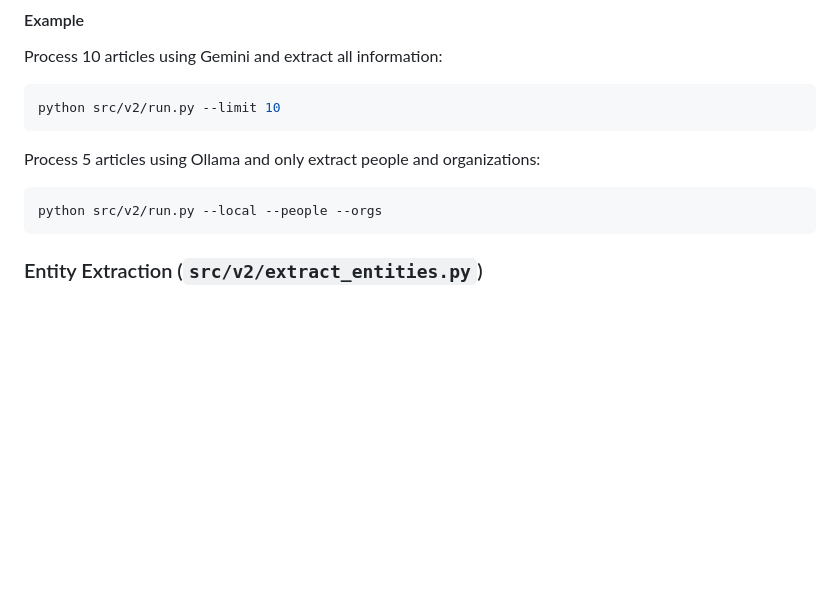
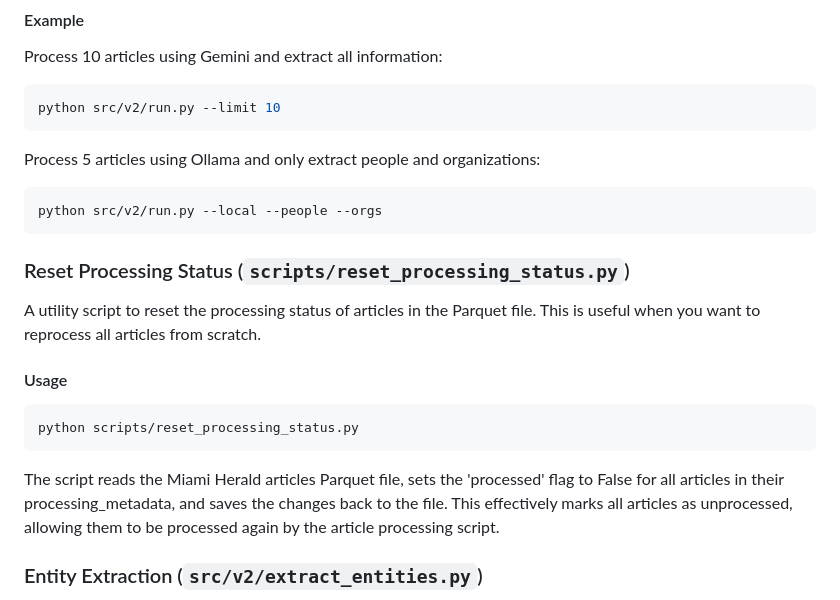
Before and after one commit to strickvl/hinbox, a Markdown page: README.md, the part around the change. Drawn GitHub-style; blank space fills up the shorter version.

Commit message:
Add documentation for reset processing status script in README
- Updated the README.md to include a new section detailing the `reset_processing_status.py` script.
- This utility script allows users to reset the processing status of articles in the Parquet file, enabling reprocessing of all articles from scratch.
- Added usage instructions and a description of the script's functionality to enhance user understanding and facilitate its implementation.

````diff
--- a/README.md
+++ b/README.md
@@ -46,6 +46,18 @@ Process 5 articles using Ollama and only extract people and organizations:
 ```bash
 python src/v2/run.py --local --people --orgs
 ```
+
+### Reset Processing Status (`scripts/reset_processing_status.py`)
+
+A utility script to reset the processing status of articles in the Parquet file. This is useful when you want to reprocess all articles from scratch.
+
+#### Usage
+
+```bash
+python scripts/reset_processing_status.py
+```
+
+The script reads the Miami Herald articles Parquet file, sets the 'processed' flag to False for all articles in their processing_metadata, and saves the changes back to the file. This effectively marks all articles as unprocessed, allowing them to be processed again by the article processing script.
 
 ### Entity Extraction (`src/v2/extract_entities.py`)
 
````
